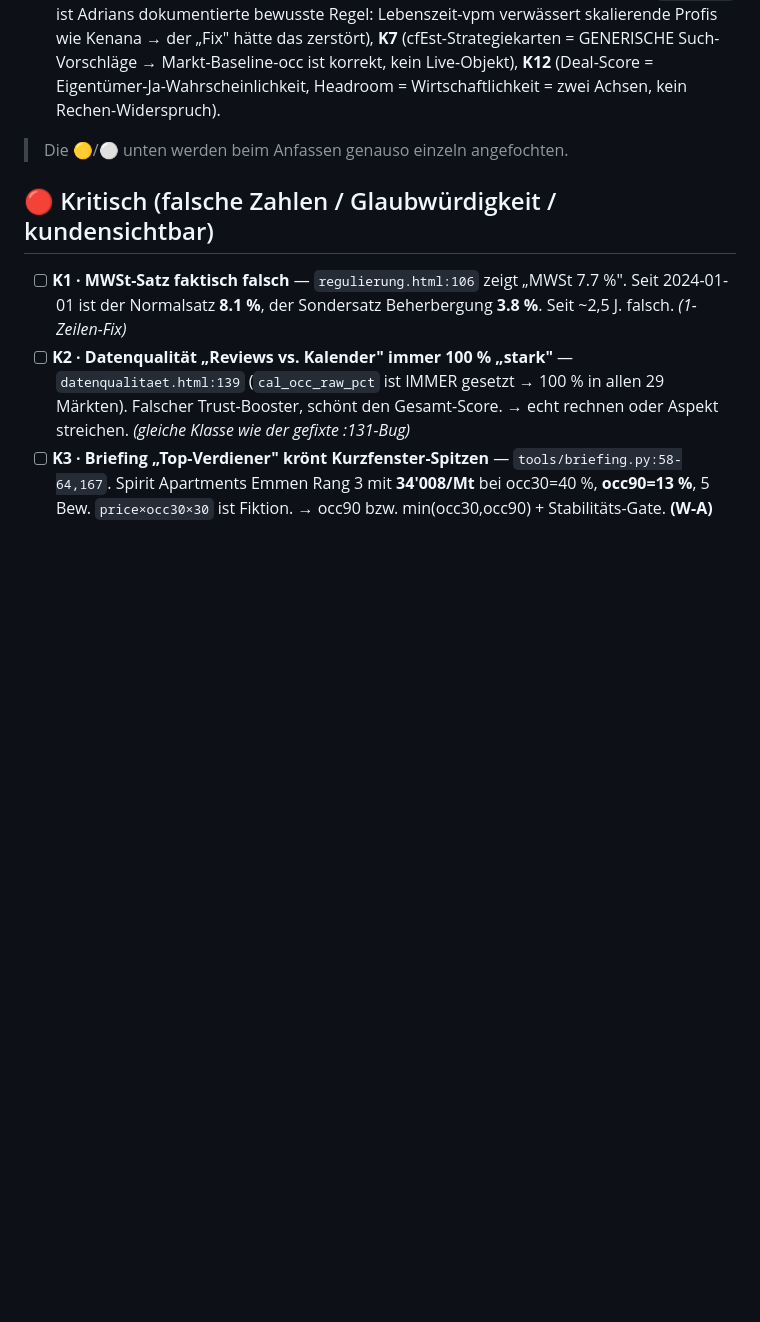
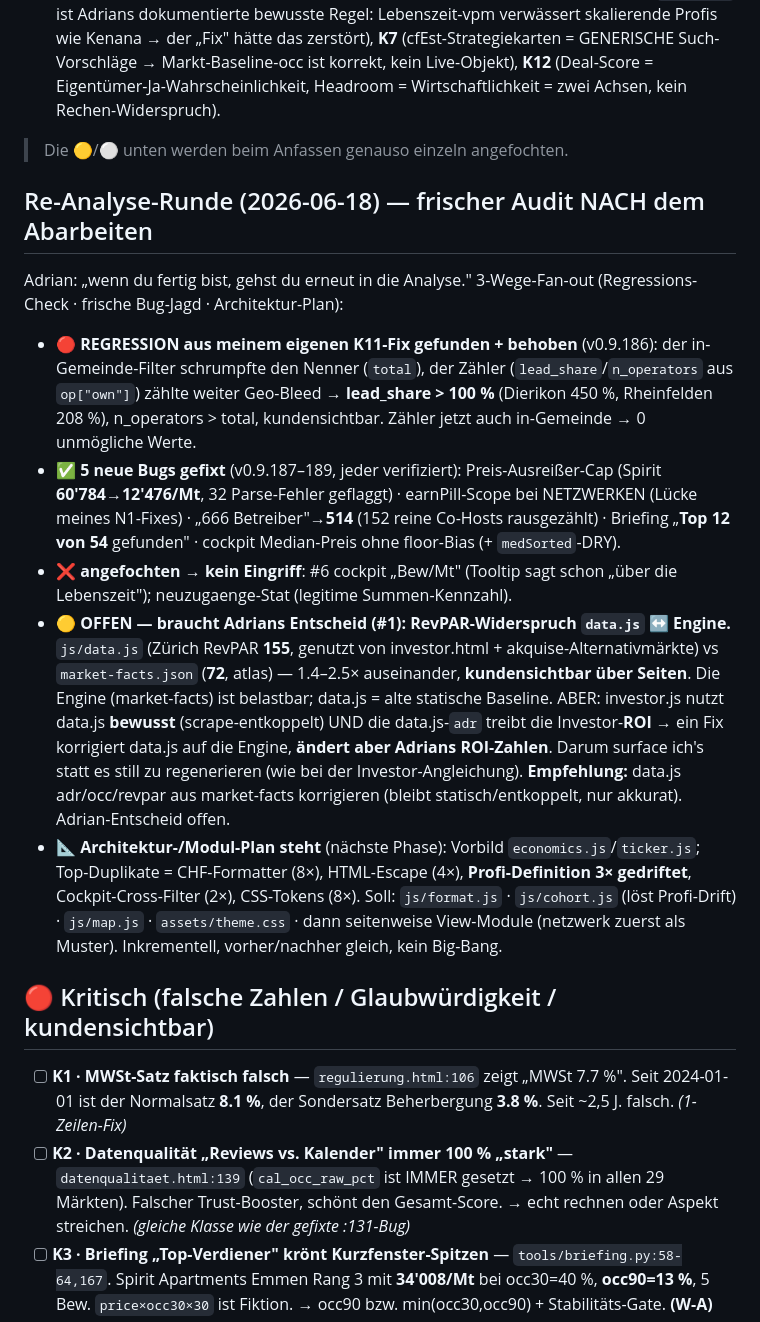
Before and after one commit to Adrianmaagg/swissstr, a Markdown page: ABARBEITUNGSLISTE.md, the part around the change. GitHub-like rendering; blank space fills up the shorter version.

Commit message:
v0.9.190 — Re-Analyse-Runde dokumentiert (Regression + 5 Fixes + #1 offen + Modul-Plan)
Frischer Audit nach dem Abarbeiten (Adrian-Auftrag). In ABARBEITUNGSLISTE.md
festgehalten: K11-Regression gefunden+behoben, 5 neue Bugs gefixt, 2 angefochten,
#1 (RevPAR data.js vs Engine) offen fuer Adrians Entscheid (aendert ROI), plus der
Architektur-/Modularisierungs-Plan fuer die naechste Phase.

Co-Authored-By: Claude Opus 4.8 <noreply@anthropic.com>

```diff
--- a/ABARBEITUNGSLISTE.md
+++ b/ABARBEITUNGSLISTE.md
@@ -25,6 +25,16 @@
 - ❌ **HINFÄLLIG (mein Befund war der Fehler — NICHT ändern):** **K5** (Profi-Gate `hostMulti` ist Adrians dokumentierte bewusste Regel: Lebenszeit-vpm verwässert skalierende Profis wie Kenana → der „Fix" hätte das zerstört), **K7** (cfEst-Strategiekarten = GENERISCHE Such-Vorschläge → Markt-Baseline-occ ist korrekt, kein Live-Objekt), **K12** (Deal-Score = Eigentümer-Ja-Wahrscheinlichkeit, Headroom = Wirtschaftlichkeit = zwei Achsen, kein Rechen-Widerspruch).
 
 > Die 🟡/⚪ unten werden beim Anfassen genauso einzeln angefochten.
+
+## Re-Analyse-Runde (2026-06-18) — frischer Audit NACH dem Abarbeiten
+
+Adrian: „wenn du fertig bist, gehst du erneut in die Analyse." 3-Wege-Fan-out (Regressions-Check · frische Bug-Jagd · Architektur-Plan):
+
+- 🔴 **REGRESSION aus meinem eigenen K11-Fix gefunden + behoben** (v0.9.186): der in-Gemeinde-Filter schrumpfte den Nenner (`total`), der Zähler (`lead_share`/`n_operators` aus `op["own"]`) zählte weiter Geo-Bleed → **lead_share > 100 %** (Dierikon 450 %, Rheinfelden 208 %), n_operators > total, kundensichtbar. Zähler jetzt auch in-Gemeinde → 0 unmögliche Werte.
+- ✅ **5 neue Bugs gefixt** (v0.9.187–189, jeder verifiziert): Preis-Ausreißer-Cap (Spirit **60'784→12'476/Mt**, 32 Parse-Fehler geflaggt) · earnPill-Scope bei NETZWERKEN (Lücke meines N1-Fixes) · „666 Betreiber"→**514** (152 reine Co-Hosts rausgezählt) · Briefing „**Top 12 von 54** gefunden" · cockpit Median-Preis ohne floor-Bias (+ `medSorted`-DRY).
+- ❌ **angefochten → kein Eingriff**: #6 cockpit „Bew/Mt" (Tooltip sagt schon „über die Lebenszeit"); neuzugaenge-Stat (legitime Summen-Kennzahl).
+- 🟡 **OFFEN — braucht Adrians Entscheid (#1): RevPAR-Widerspruch `data.js` ↔ Engine.** `js/data.js` (Zürich RevPAR **155**, genutzt von investor.html + akquise-Alternativmärkte) vs `market-facts.json` (**72**, atlas) — 1.4–2.5× auseinander, **kundensichtbar über Seiten**. Die Engine (market-facts) ist belastbar; data.js = alte statische Baseline. ABER: investor.js nutzt data.js **bewusst** (scrape-entkoppelt) UND die data.js-`adr` treibt die Investor-**ROI** → ein Fix korrigiert data.js auf die Engine, **ändert aber Adrians ROI-Zahlen**. Darum surface ich's statt es still zu regenerieren (wie bei der Investor-Angleichung). **Empfehlung:** data.js adr/occ/revpar aus market-facts korrigieren (bleibt statisch/entkoppelt, nur akkurat). Adrian-Entscheid offen.
+- 📐 **Architektur-/Modul-Plan steht** (nächste Phase): Vorbild `economics.js`/`ticker.js`; Top-Duplikate = CHF-Formatter (8×), HTML-Escape (4×), **Profi-Definition 3× gedriftet**, Cockpit-Cross-Filter (2×), CSS-Tokens (8×). Soll: `js/format.js` · `js/cohort.js` (löst Profi-Drift) · `js/map.js` · `assets/theme.css` · dann seitenweise View-Module (netzwerk zuerst als Muster). Inkrementell, vorher/nachher gleich, kein Big-Bang.
 
 ## 🔴 Kritisch (falsche Zahlen / Glaubwürdigkeit / kundensichtbar)
 
```
